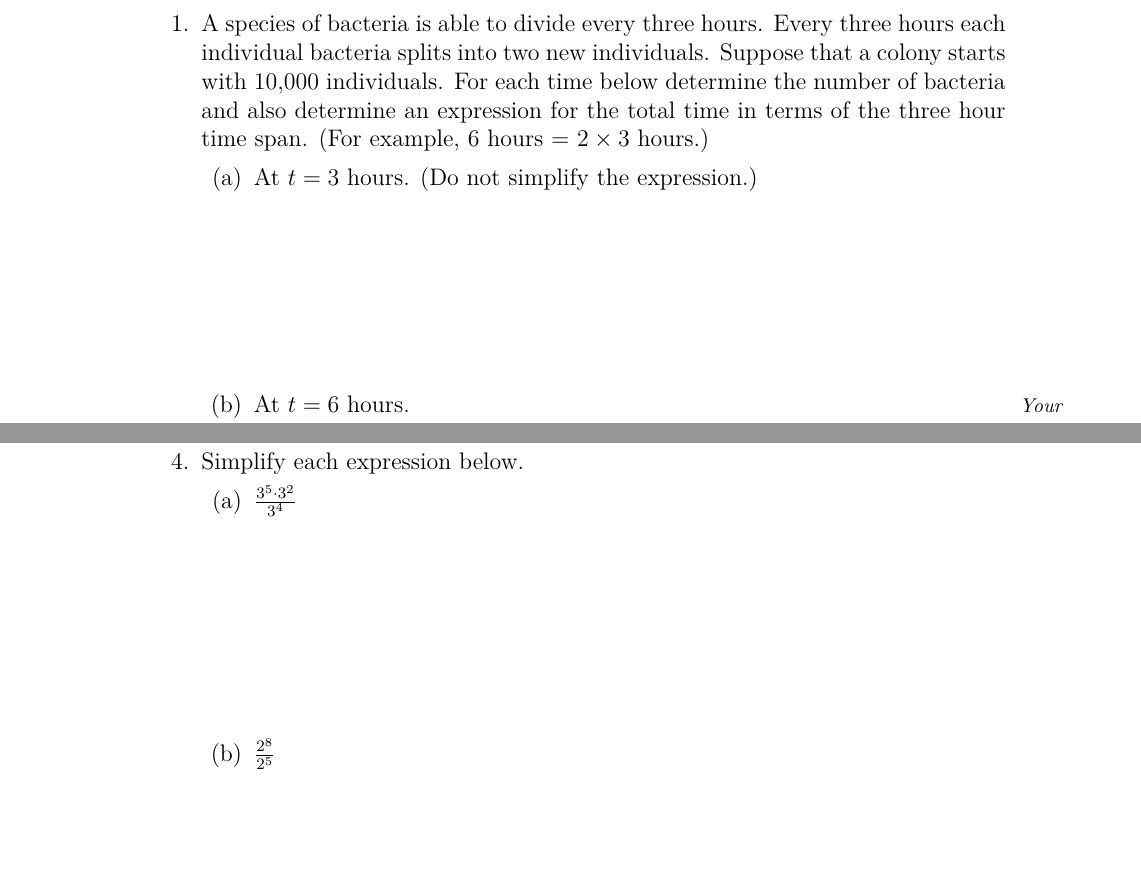
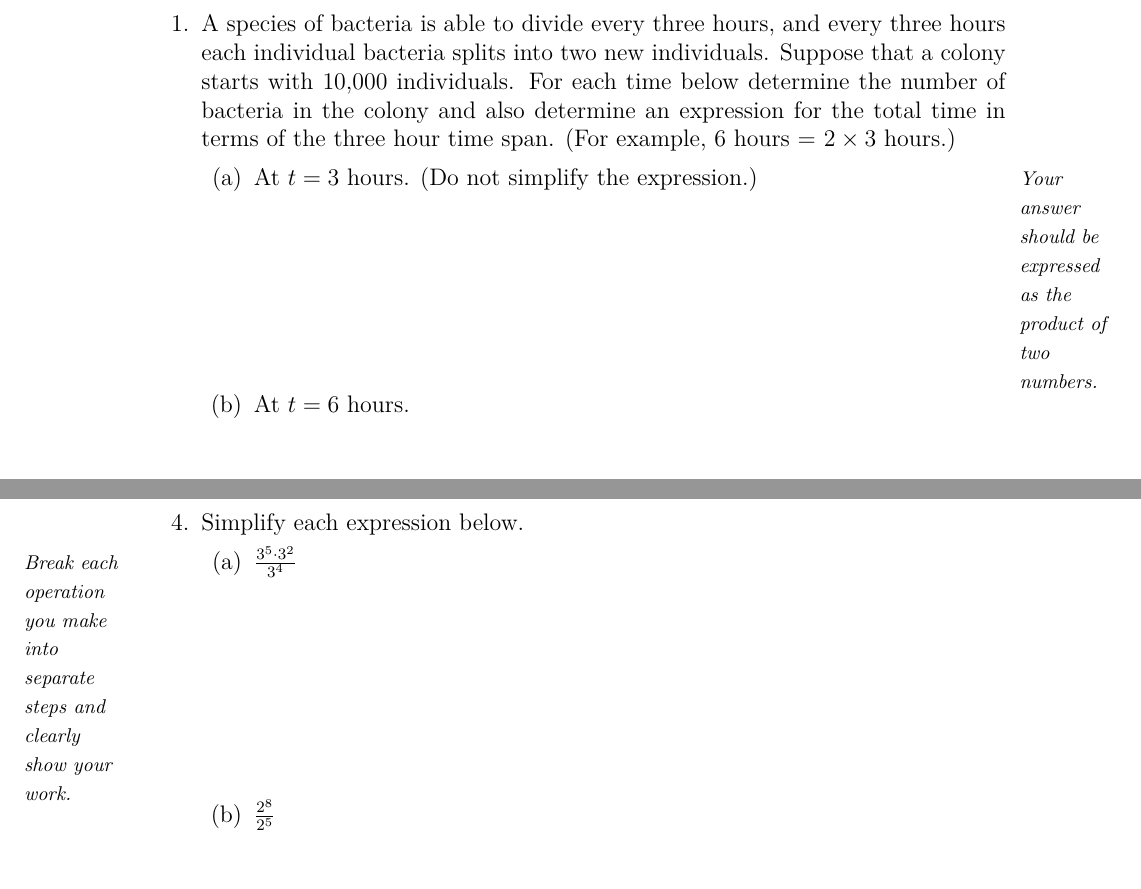
Before and after one commit to KellyBlack/Precalculus, a LaTeX thesis (labManual.tex, which reads exponentials/section_introExponentials.tex): two parts of pages 107 and 110 of 267, joined at a grey line, cut so that both start at the same text, the shorter picture padded with empty space. The pictures show the PDF file labManual.pdf that the author committed with the source.

Commit message:
Reworded some of the questions in the first activity on exponentials to make the questions more clear

```diff
--- a/exponentials/section_introExponentials.tex
+++ b/exponentials/section_introExponentials.tex
@@ -29,15 +29,20 @@
 
 \actTitle{Introduction to Exponential Functions}
 \begin{problem}
-\item A species of bacteria is able to divide every three hours.
-  Every three hours each individual bacteria splits into two new
+\item A species of bacteria is able to divide every three hours, and
+  every three hours each individual bacteria splits into two new
   individuals. Suppose that a colony starts with 10,000
-  individuals. For each time below determine the number of bacteria
-  and also determine an expression for the total time in terms of the
-  three hour time span. (For example, 6 hours = $2\times 3$ hours.)
+  individuals. For each time below determine the number of bacteria in
+  the colony and also determine an expression for the total time in
+  terms of the three hour time span. (For example, 6 hours =
+  $2\times 3$ hours.)
   \begin{subproblem}
   \item At $t=3$ hours. (Do not simplify the expression.)
+    \sideNote{Your answer should be expressed as the product of two
+      numbers.}
+
     \vfill
+
   \item At $t=6$ hours. \sideNote{Your results should be kept in terms
       of products of terms and do not simplify. Look for a pattern.}
     \vfill
@@ -78,6 +83,3 @@
   \clearpage
 
 \item A bank offers a savings account in which the interest is
-  compounded 1.5\% annually, and the interest is accrued each
-  month. If a person places \$1,000 in an account how much money is in
-  the account after $n$ months? From the resulting expression
@@ -93,6 +99,8 @@
 \item Simplify each expression below.
   \begin{subproblem}
   \item $\frac{3^5\cdot 3^2}{3^4}$
+    \sideNote{Break each operation you make into separate steps and
+      clearly show your work.}
     \vfill
   \item $\frac{2^8}{2^5}$
     \vfill
```
Also changed, not shown: labManual.pdf, exponentials/section_introExponentials.tex (12 more changed lines).
